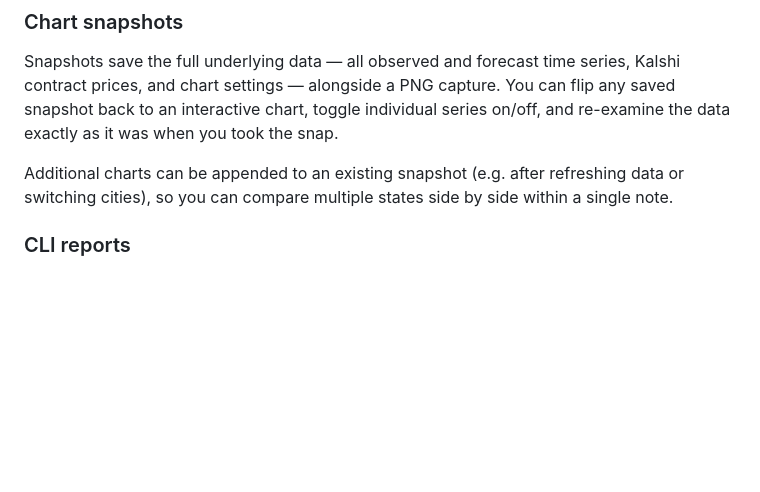
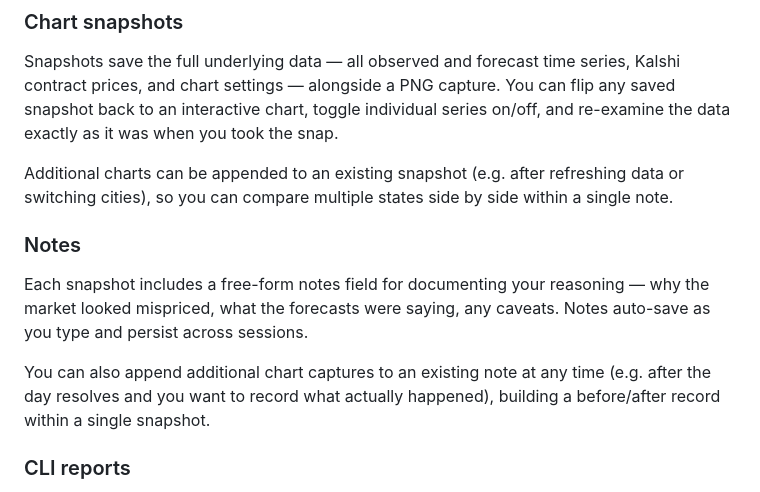
Before and after one commit to NamsProjects/weather, a Markdown page: readme.md, the part around the change. Rendered like a GitHub page; blank space fills up the shorter version.

Commit message:
Add Notes section to README How to use it

```diff
--- a/readme.md
+++ b/readme.md
@@ -39,6 +39,11 @@ Streams live bid/ask prices for daily high and low temperature contracts. Shows
 Snapshots save the full underlying data — all observed and forecast time series, Kalshi contract prices, and chart settings — alongside a PNG capture. You can flip any saved snapshot back to an interactive chart, toggle individual series on/off, and re-examine the data exactly as it was when you took the snap.
 
 Additional charts can be appended to an existing snapshot (e.g. after refreshing data or switching cities), so you can compare multiple states side by side within a single note.
+
+### Notes
+Each snapshot includes a free-form notes field for documenting your reasoning — why the market looked mispriced, what the forecasts were saying, any caveats. Notes auto-save as you type and persist across sessions.
+
+You can also append additional chart captures to an existing note at any time (e.g. after the day resolves and you want to record what actually happened), building a before/after record within a single snapshot.
 
 ### CLI reports
 NWS publishes a daily CLI report with the official high/low for each city. This is what Kalshi contracts settle against — not raw observations. The app fetches the current report and lets you browse historical ones.
```
